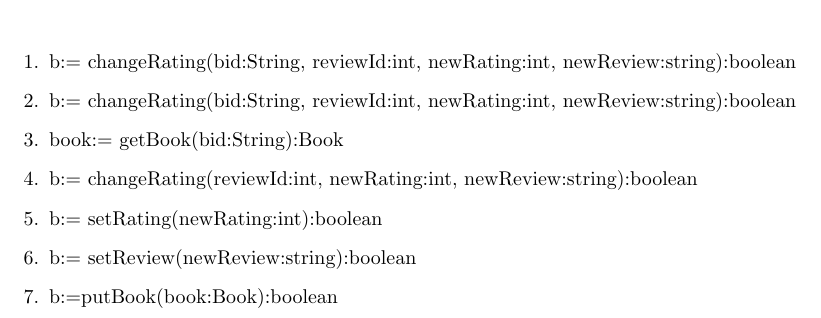
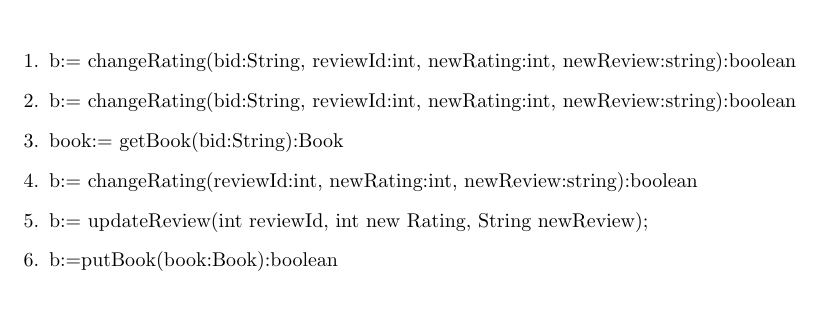
Before and after one commit to adamhammes/cs362, a LaTeX document (docs/interaction-diagrams/iteration-2/change-rating.tex): part of the page, cut so that both start at the same text. Compiled offline with pdfLaTeX.

Commit message:
Update review in one step

```diff
--- a/docs/interaction-diagrams/iteration-2/change-rating.tex
+++ b/docs/interaction-diagrams/iteration-2/change-rating.tex
@@ -56,8 +56,7 @@
   \item b:= changeRating(bid:String, reviewId:int, newRating:int, newReview:string):boolean
   \item book:= getBook(bid:String):Book
   \item b:= changeRating(reviewId:int, newRating:int, newReview:string):boolean
-  \item b:= setRating(newRating:int):boolean
-  \item b:= setReview(newReview:string):boolean
+  \item b:= updateReview(int reviewId, int new Rating, String newReview);
   \item b:=putBook(book:Book):boolean
 \end{enumerate}
 \end{center}
```
